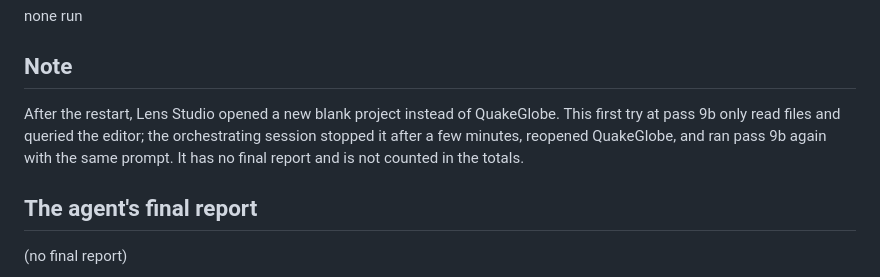
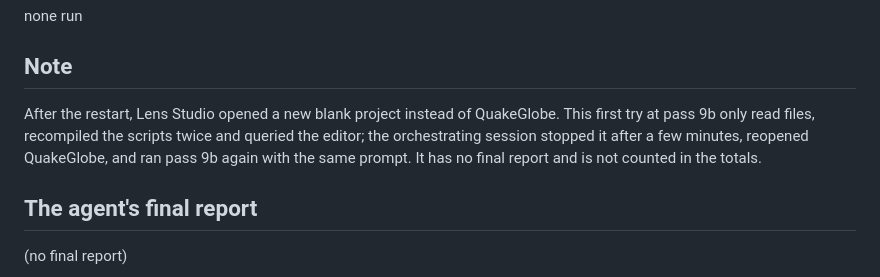
Before and after one commit to kdjerald-hub/spectacles-quake-globe, a Markdown page: docs/clad-build/pass9b_stopped_blank_project.md, the part around the change. GitHub-like rendering.

```diff
--- a/docs/clad-build/pass9b_stopped_blank_project.md
+++ b/docs/clad-build/pass9b_stopped_blank_project.md
@@ -32,7 +32,7 @@ none run
 
 ## Note
 
-After the restart, Lens Studio opened a new blank project instead of QuakeGlobe. This first try at pass 9b only read files and queried the editor; the orchestrating session stopped it after a few minutes, reopened QuakeGlobe, and ran pass 9b again with the same prompt. It has no final report and is not counted in the totals.
+After the restart, Lens Studio opened a new blank project instead of QuakeGlobe. This first try at pass 9b only read files, recompiled the scripts twice and queried the editor; the orchestrating session stopped it after a few minutes, reopened QuakeGlobe, and ran pass 9b again with the same prompt. It has no final report and is not counted in the totals.
 
 ## The agent's final report
 
```
Also changed, not shown: README.md (+4 -1 lines), docs/clad-build/README.md (+4 -2 lines), docs/clad-build/pass12.md (added, +53 -0 lines), docs/clad-build/pass12b.md (added, +99 -0 lines), docs/images/alert_after.png, docs/images/alert_during.png, docs/images/cover_spot.png, docs/images/globe_strongest.png.
